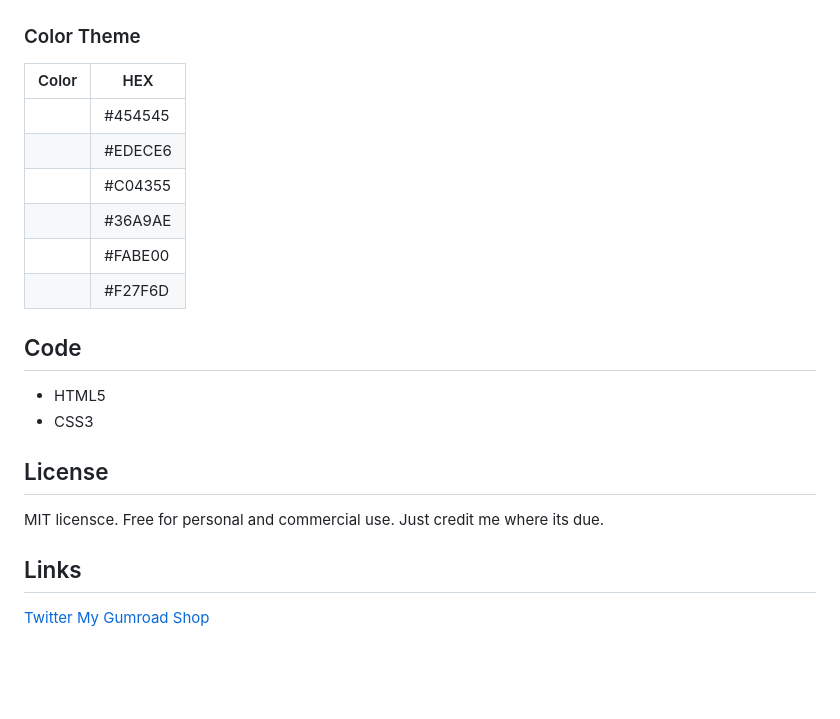
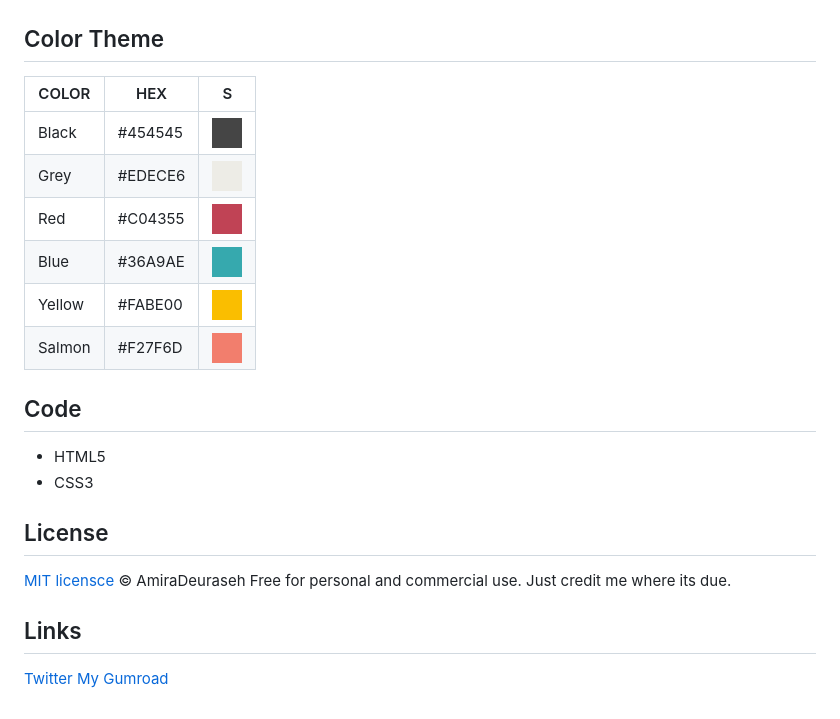
Before and after one commit to amiradeu/dailyui-01-signup, a Markdown page: README.md, the part around the change printed below. Rendered like a GitHub page; pictures changed too: screenshots/36A9AE.png (added), screenshots/454545.png (added), screenshots/C04355.png (added); blank space fills up the shorter version.

Commit message:
Update readme and license

```diff
--- a/README.md
+++ b/README.md
@@ -12,16 +12,16 @@ I tried to keep the branding behind Gumroad by using their color theme and asset
 
 ![sign-in](./screenshots/mockup-signin-readme.png)
 
-### Color Theme
+## Color Theme
 
-| Color | HEX     |
-| ----- | ------- |
-|       | #454545 |
-|       | #EDECE6 |
-|       | #C04355 |
-|       | #36A9AE |
-|       | #FABE00 |
-|       | #F27F6D |
+| COLOR  | HEX     | S                                   |
+| ------ | ------- | ----------------------------------- |
+| Black  | #454545 | ![black](./screenshots/454545.png)  |
+| Grey   | #EDECE6 | ![grey](./screenshots/EDECE6.png)   |
+| Red    | #C04355 | ![red](./screenshots/C04355.png)    |
+| Blue   | #36A9AE | ![blue](./screenshots/36A9AE.png)   |
+| Yellow | #FABE00 | ![yellow](./screenshots/FABE00.png) |
+| Salmon | #F27F6D | ![salmon](./screenshots/F27F6D.png) |
 
 ## Code
 
@@ -30,8 +30,10 @@ I tried to keep the branding behind Gumroad by using their color theme and asset
 
 ## License
 
-MIT licensce. Free for personal and commercial use. Just credit me where its due.
+[MIT licensce](./LICENSE) © AmiraDeuraseh
+Free for personal and commercial use. Just credit me where its due.
 
 ## Links
 
-[Twitter](https://twitter.com/amiradeu) [My Gumroad Shop](http://amirajo.gumroad.com/)
+[Twitter](https://twitter.com/amiradeu)
+[My Gumroad](http://amirajo.gumroad.com/)
```
Also changed, not shown: other parts of README.md (+1 -1 lines), 1 other file.
